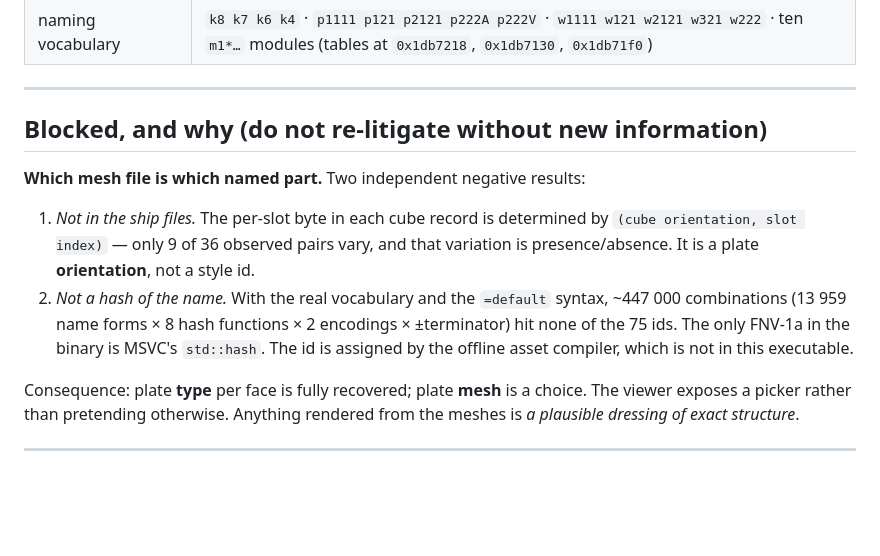
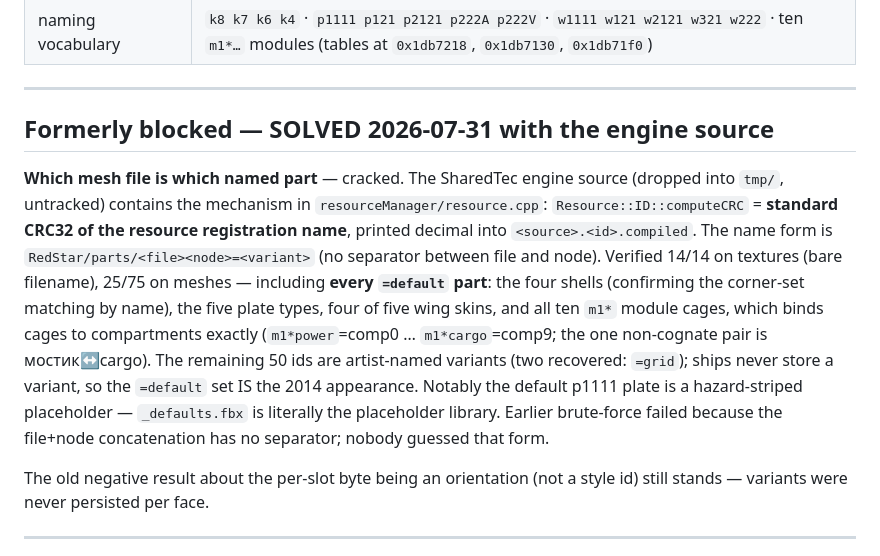
Before and after one commit to ioupg/rs-recovery, a Markdown page: notes/05-status.md, the part around the change. GitHub-like rendering; blank space fills up the shorter version.

Commit message:
Notes: the resource-id crack, mesh identity solved

```diff
--- a/notes/05-status.md
+++ b/notes/05-status.md
@@ -71,22 +71,28 @@ exterior face.
 
 ---
 
-## Blocked, and why (do not re-litigate without new information)
+## Formerly blocked — SOLVED 2026-07-31 with the engine source
 
-**Which mesh file is which named part.** Two independent negative results:
+**Which mesh file is which named part** — cracked. The SharedTec engine source
+(dropped into `tmp/`, untracked) contains the mechanism in
+`resourceManager/resource.cpp`: `Resource::ID::computeCRC` = **standard CRC32
+of the resource registration name**, printed decimal into
+`<source>.<id>.compiled`. The name form is
+`RedStar/parts/<file><node>=<variant>` (no separator between file and node).
+Verified 14/14 on textures (bare filename), 25/75 on meshes — including
+**every `=default` part**: the four shells (confirming the corner-set matching
+by name), the five plate types, four of five wing skins, and all ten `m1*`
+module cages, which binds cages to compartments exactly
+(`m1*power`=comp0 … `m1*cargo`=comp9; the one non-cognate pair is
+мостик↔cargo). The remaining 50 ids are artist-named variants
+(two recovered: `=grid`); ships never store a variant, so the `=default` set
+IS the 2014 appearance. Notably the default p1111 plate is a hazard-striped
+placeholder — `_defaults.fbx` is literally the placeholder library.
+Earlier brute-force failed because the file+node concatenation has no
+separator; nobody guessed that form.
 
-1. *Not in the ship files.* The per-slot byte in each cube record is determined by
-   `(cube orientation, slot index)` — only 9 of 36 observed pairs vary, and that
-   variation is presence/absence. It is a plate **orientation**, not a style id.
-2. *Not a hash of the name.* With the real vocabulary and the `=default` syntax,
-   ~447 000 combinations (13 959 name forms × 8 hash functions × 2 encodings ×
-   ±terminator) hit none of the 75 ids. The only FNV-1a in the binary is MSVC's
-   `std::hash`. The id is assigned by the offline asset compiler, which is not in
-   this executable.
-
-Consequence: plate **type** per face is fully recovered; plate **mesh** is a
-choice. The viewer exposes a picker rather than pretending otherwise. Anything
-rendered from the meshes is *a plausible dressing of exact structure*.
+The old negative result about the per-slot byte being an orientation (not a
+style id) still stands — variants were never persisted per face.
 
 ---
 
```
